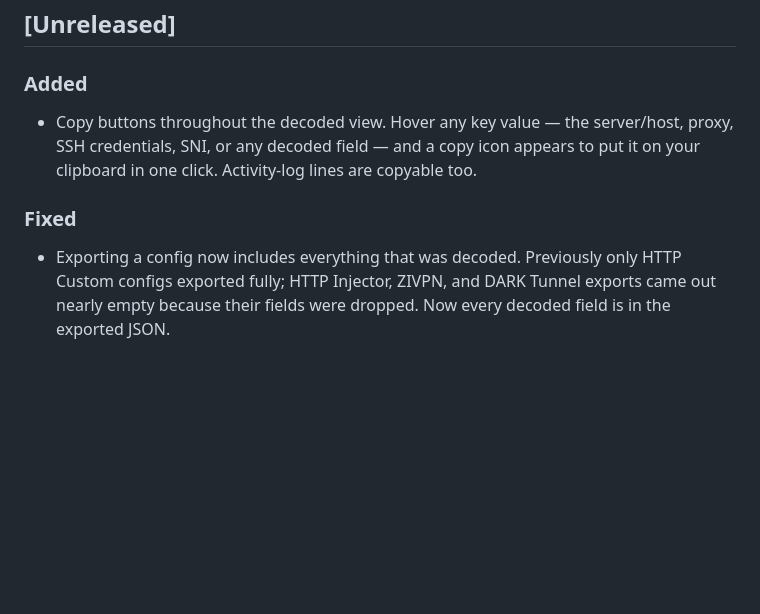
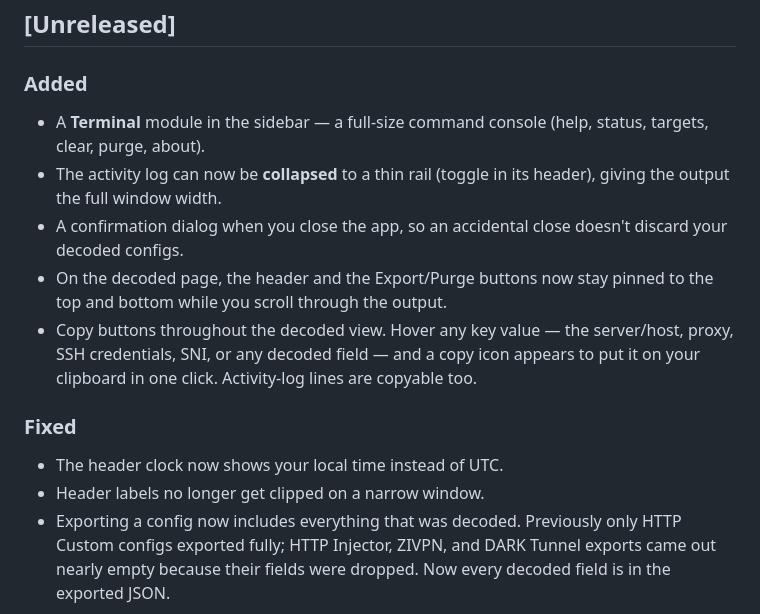
Before and after one commit to TisoneK/InjectX, a Markdown page: CHANGELOG.md, the part around the change. Drawn GitHub-style; blank space fills up the shorter version.

Commit message:
docs: changelog for terminal, collapsible log, sticky chrome, close dialog
Co-Authored-By: Claude Fable 5 <noreply@anthropic.com>

```diff
--- a/CHANGELOG.md
+++ b/CHANGELOG.md
@@ -8,12 +8,22 @@ and this project adheres to [Semantic Versioning](https://semver.org/spec/v2.0.0
 ## [Unreleased]
 
 ### Added
+- A **Terminal** module in the sidebar — a full-size command console
+  (help, status, targets, clear, purge, about).
+- The activity log can now be **collapsed** to a thin rail (toggle in its
+  header), giving the output the full window width.
+- A confirmation dialog when you close the app, so an accidental close
+  doesn't discard your decoded configs.
+- On the decoded page, the header and the Export/Purge buttons now stay
+  pinned to the top and bottom while you scroll through the output.
 - Copy buttons throughout the decoded view. Hover any key value — the
   server/host, proxy, SSH credentials, SNI, or any decoded field — and a
   copy icon appears to put it on your clipboard in one click. Activity-log
   lines are copyable too.
 
 ### Fixed
+- The header clock now shows your local time instead of UTC.
+- Header labels no longer get clipped on a narrow window.
 - Exporting a config now includes everything that was decoded. Previously
   only HTTP Custom configs exported fully; HTTP Injector, ZIVPN, and DARK
   Tunnel exports came out nearly empty because their fields were dropped.
```
